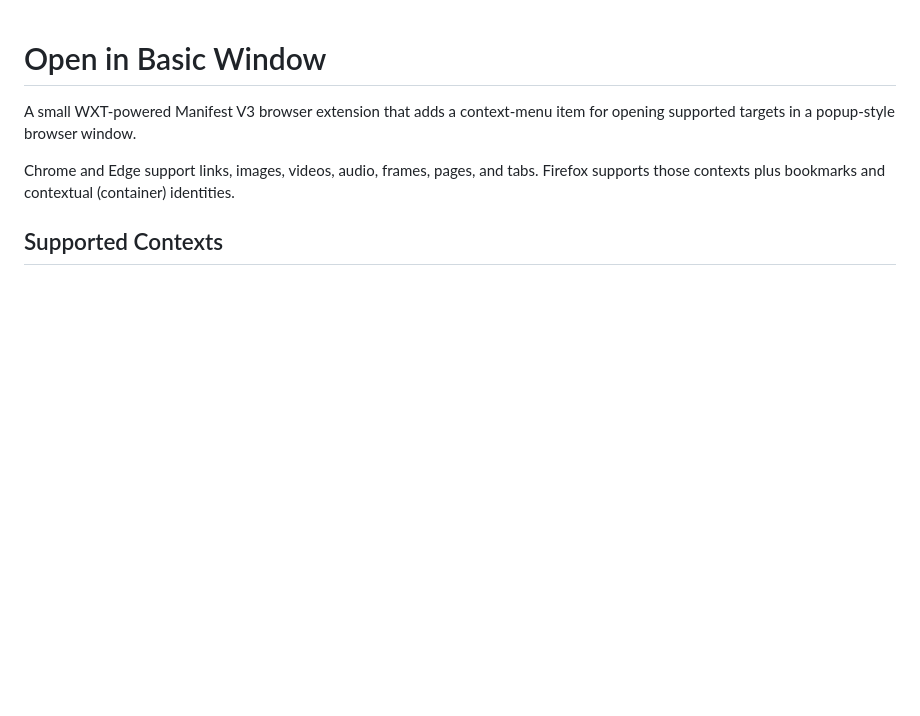
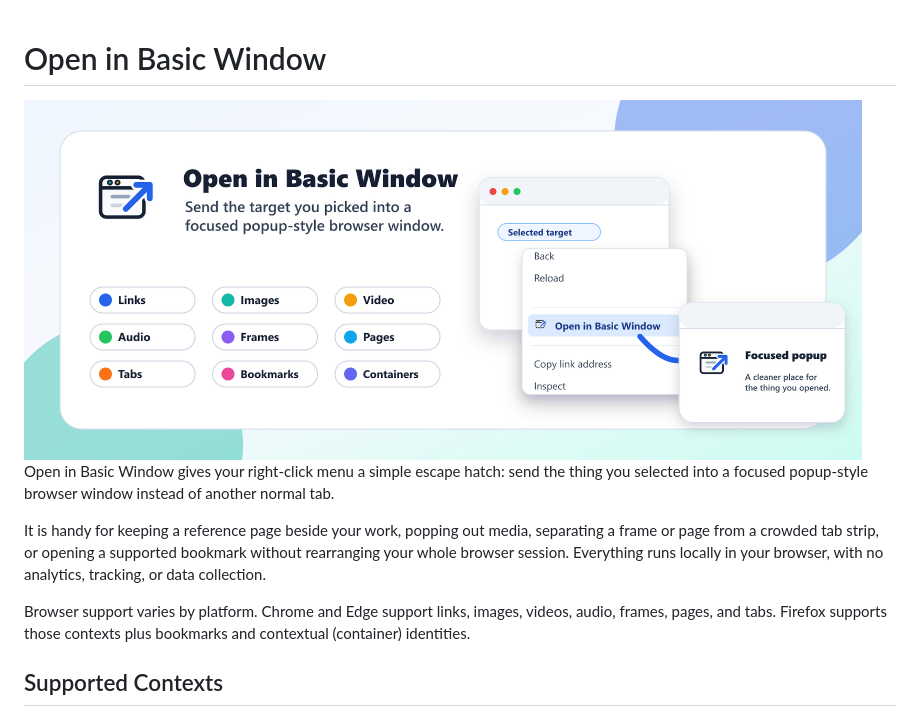
Before and after one commit to rthaut/open-in-basic-window-browser-extension, a Markdown page: README.md, the part around the change. GitHub-like rendering; pictures changed too: assets/readme/hero-1676x720.png (added); blank space fills up the shorter version.

Commit message:
Add README hero image
Generate a generic README promo image that highlights all supported contexts and add friendlier introductory README copy.

```diff
--- a/README.md
+++ b/README.md
@@ -1,8 +1,12 @@
 # Open in Basic Window
 
-A small WXT-powered Manifest V3 browser extension that adds a context-menu item for opening supported targets in a popup-style browser window.
+<img src="assets/readme/hero-1676x720.png" alt="Open in Basic Window can open links, images, video, audio, frames, pages, tabs, bookmarks, and containers in a focused popup-style browser window." width="838">
 
-Chrome and Edge support links, images, videos, audio, frames, pages, and tabs. Firefox supports those contexts plus bookmarks and contextual (container) identities.
+Open in Basic Window gives your right-click menu a simple escape hatch: send the thing you selected into a focused popup-style browser window instead of another normal tab.
+
+It is handy for keeping a reference page beside your work, popping out media, separating a frame or page from a crowded tab strip, or opening a supported bookmark without rearranging your whole browser session. Everything runs locally in your browser, with no analytics, tracking, or data collection.
+
+Browser support varies by platform. Chrome and Edge support links, images, videos, audio, frames, pages, and tabs. Firefox supports those contexts plus bookmarks and contextual (container) identities.
 
 ## Supported Contexts
 
```
Also changed, not shown: 2 other files.
